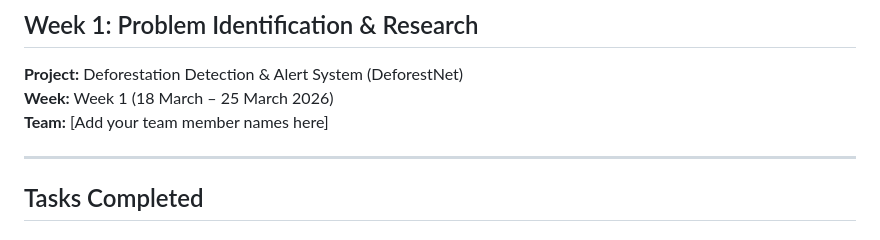
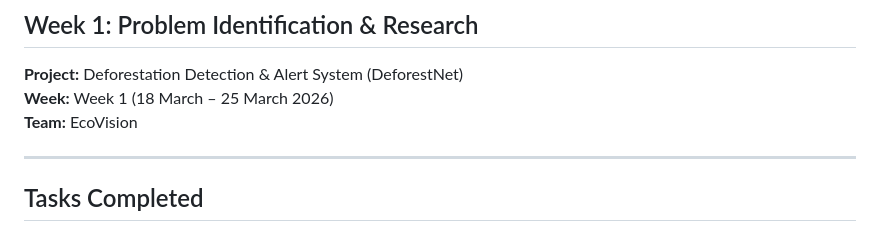
Before and after one commit to prajwal-tech07/DeforestNet, a Markdown page: weekly-reports/week1.md, the part around the change. Rendered like a GitHub page.

Commit message:
Edited week1-report

```diff
--- a/weekly-reports/week1.md
+++ b/weekly-reports/week1.md
@@ -4,7 +4,7 @@
 
 **Project:** Deforestation Detection & Alert System (DeforestNet)
 **Week:** Week 1 (18 March – 25 March 2026)
-**Team:** [Add your team member names here]
+**Team:** EcoVision
 
 ---
 
```
